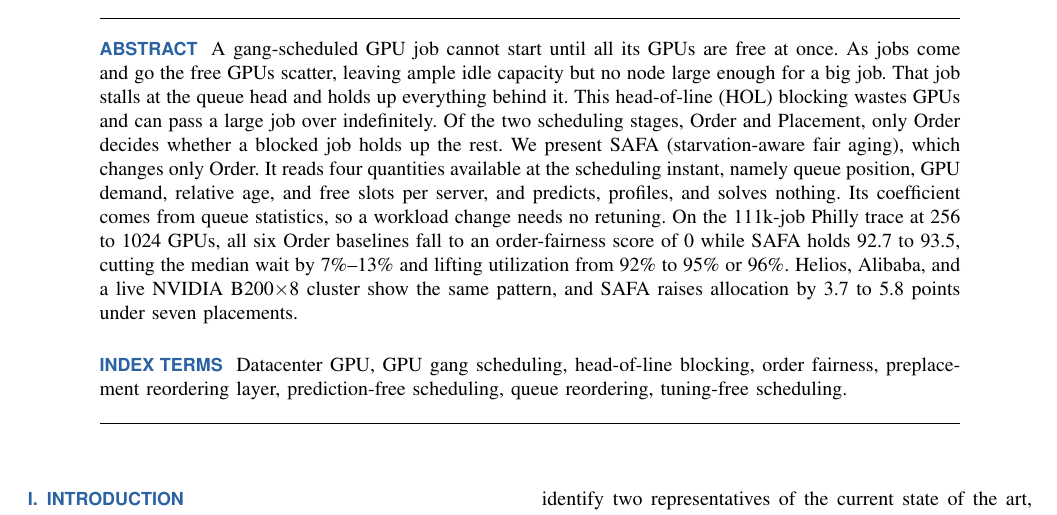
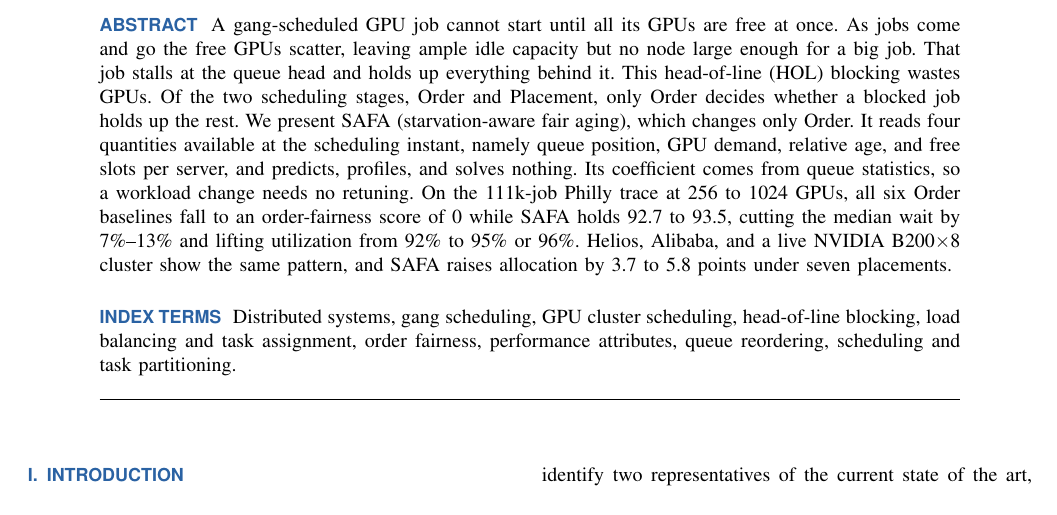
Before and after one commit to mystous/gpu_scheduler, a LaTeX paper (final_modify.tex): part of page 1 of 12, cut so that both start at the same text. Compiled offline with pdfLaTeX.

Commit message:
초록에서 모순 구절 제거, 키워드를 IEEE CS 분류표 항목으로 교체
초록(200->192단어): 'and can pass a large job over indefinitely' 를 뺐다. 바로 앞
문장이 '선두가 뒤를 전부 막는다'인데, 차단형 FIFO 에서 큰 작업은 밀려나는 게 아니라
큐를 막는다. 밀려나는 현상은 비차단 정책의 일이고 구분은 §II 에 있다. 초록에는 그
설명이 없어 두 문장이 서로를 부정했다. overleaf-2026-09-18-0020 브랜치도 옛 초록에서
같은 구절을 지웠고 그 판단이 옳았다.

키워드: ScholarOne 의 ACM 확장 분류표(taxonomy.pdf)에서 고른 네 항목으로 교체했다.
Distributed systems(D.4.7.b), Load balancing and task assignment(C.1.2.e),
Performance attributes(C.4.e), Scheduling and task partitioning(C.1.4.d).
나머지 다섯은 대응 항목이 없어 자유 입력으로 남겼다.

3-pass 빌드: 치명 오류 0, 미정의 참조 0, Overfull hbox 0, BibTeX 경고 0.

```diff
--- a/final_modify.tex
+++ b/final_modify.tex
@@ -68,11 +68,11 @@
 \authornote{K. Cho e-mail: mystous@korea.ac.kr. Y. Jin e-mail: yhjin@lguplus.co.kr.}
 
 \begin{abstract}
-A gang-scheduled GPU job cannot start until all its GPUs are free at once. As jobs come and go the free GPUs scatter, leaving ample idle capacity but no node large enough for a big job. That job stalls at the queue head and holds up everything behind it. This head-of-line (HOL) blocking wastes GPUs and can pass a large job over indefinitely. Of the two scheduling stages, Order and Placement, only Order decides whether a blocked job holds up the rest. We present SAFA (starvation-aware fair aging), which changes only Order. It reads four quantities available at the scheduling instant, namely queue position, GPU demand, relative age, and free slots per server, and predicts, profiles, and solves nothing. Its coefficient comes from queue statistics, so a workload change needs no retuning. On the 111k-job Philly trace at 256 to 1024 GPUs, all six Order baselines fall to an order-fairness score of 0 while SAFA holds 92.7 to 93.5, cutting the median wait by 7\%--13\% and lifting utilization from 92\% to 95\% or 96\%. Helios, Alibaba, and a live NVIDIA B200$\times$8 cluster show the same pattern, and SAFA raises allocation by 3.7 to 5.8 points under seven placements.
+A gang-scheduled GPU job cannot start until all its GPUs are free at once. As jobs come and go the free GPUs scatter, leaving ample idle capacity but no node large enough for a big job. That job stalls at the queue head and holds up everything behind it. This head-of-line (HOL) blocking wastes GPUs. Of the two scheduling stages, Order and Placement, only Order decides whether a blocked job holds up the rest. We present SAFA (starvation-aware fair aging), which changes only Order. It reads four quantities available at the scheduling instant, namely queue position, GPU demand, relative age, and free slots per server, and predicts, profiles, and solves nothing. Its coefficient comes from queue statistics, so a workload change needs no retuning. On the 111k-job Philly trace at 256 to 1024 GPUs, all six Order baselines fall to an order-fairness score of 0 while SAFA holds 92.7 to 93.5, cutting the median wait by 7\%--13\% and lifting utilization from 92\% to 95\% or 96\%. Helios, Alibaba, and a live NVIDIA B200$\times$8 cluster show the same pattern, and SAFA raises allocation by 3.7 to 5.8 points under seven placements.
 \end{abstract}
 
 \begin{IEEEkeywords}
-Datacenter GPU, GPU gang scheduling, head-of-line blocking, order fairness, preplacement reordering layer, prediction-free scheduling, queue reordering, tuning-free scheduling.
+Distributed systems, gang scheduling, GPU cluster scheduling, head-of-line blocking, load balancing and task assignment, order fairness, performance attributes, queue reordering, scheduling and task partitioning.
 \end{IEEEkeywords}
 
 \maketitle
```
